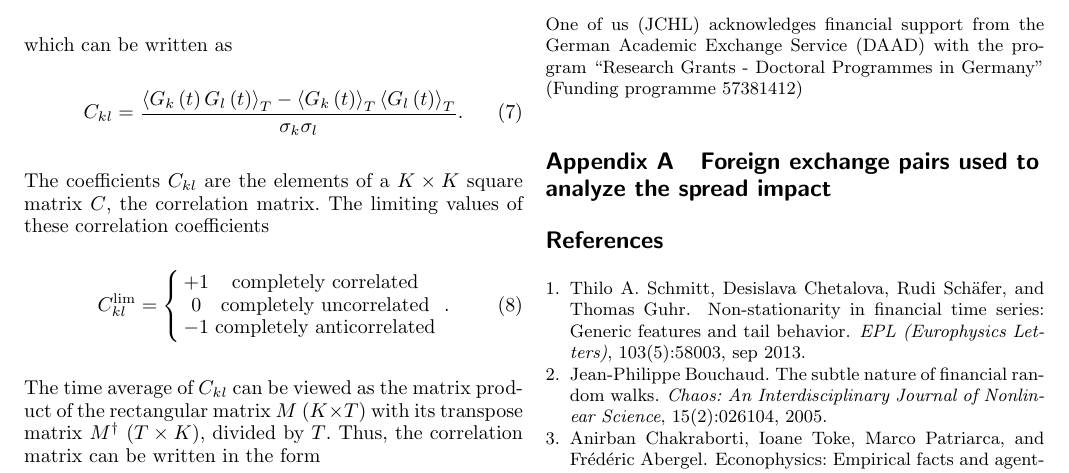
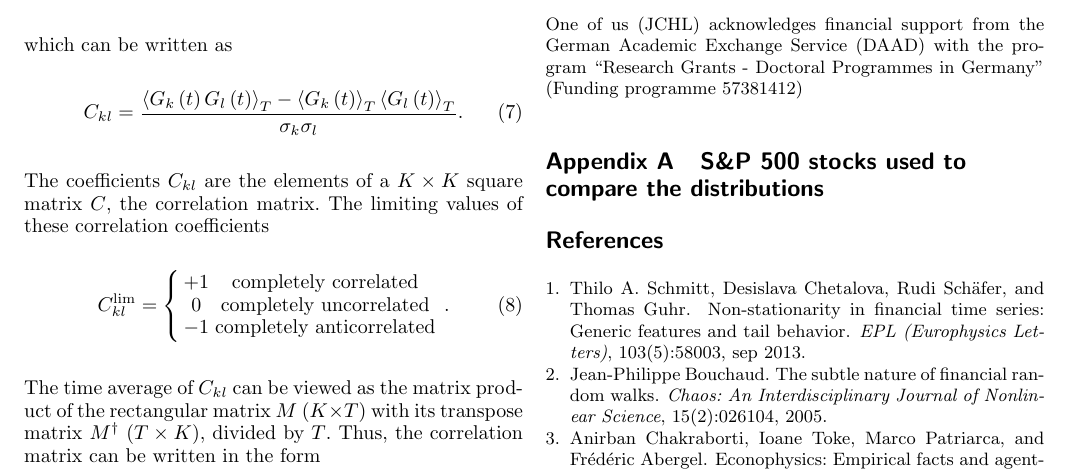
Before and after one commit to juanhenao21/exact_distributions_financial, a LaTeX paper (paper/exact_distributions_financial_paper/main.tex, which reads paper/exact_distributions_financial_paper/sections/09_appendix_A.tex): part of page 2 of 3, cut so that both start at the same text. Compiled offline with pdfLaTeX.

Commit message:
Update appendix

```diff
--- a/paper/exact_distributions_financial_paper/sections/09_appendix_A.tex
+++ b/paper/exact_distributions_financial_paper/sections/09_appendix_A.tex
@@ -1,2 +1,2 @@
-\section{Foreign exchange pairs used to analyze the spread impact}
-\label{app:fx_pairs_spread}
+\section{S\&P 500 stocks used to compare the distributions}
+\label{app:stocks}
```
